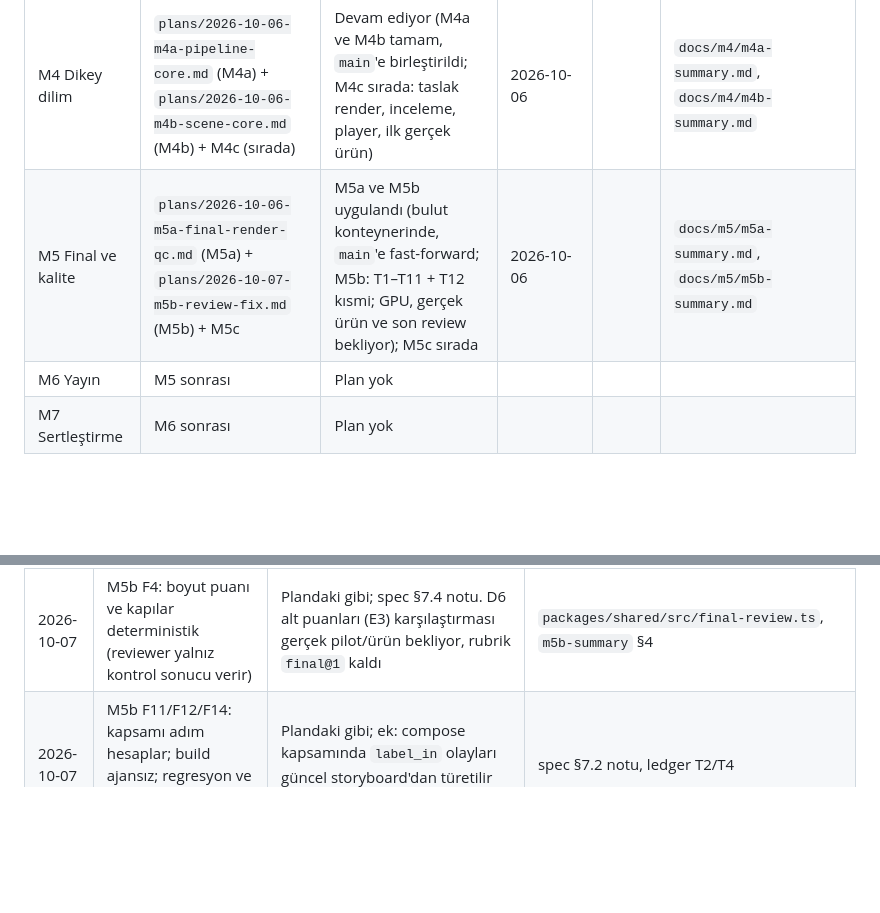
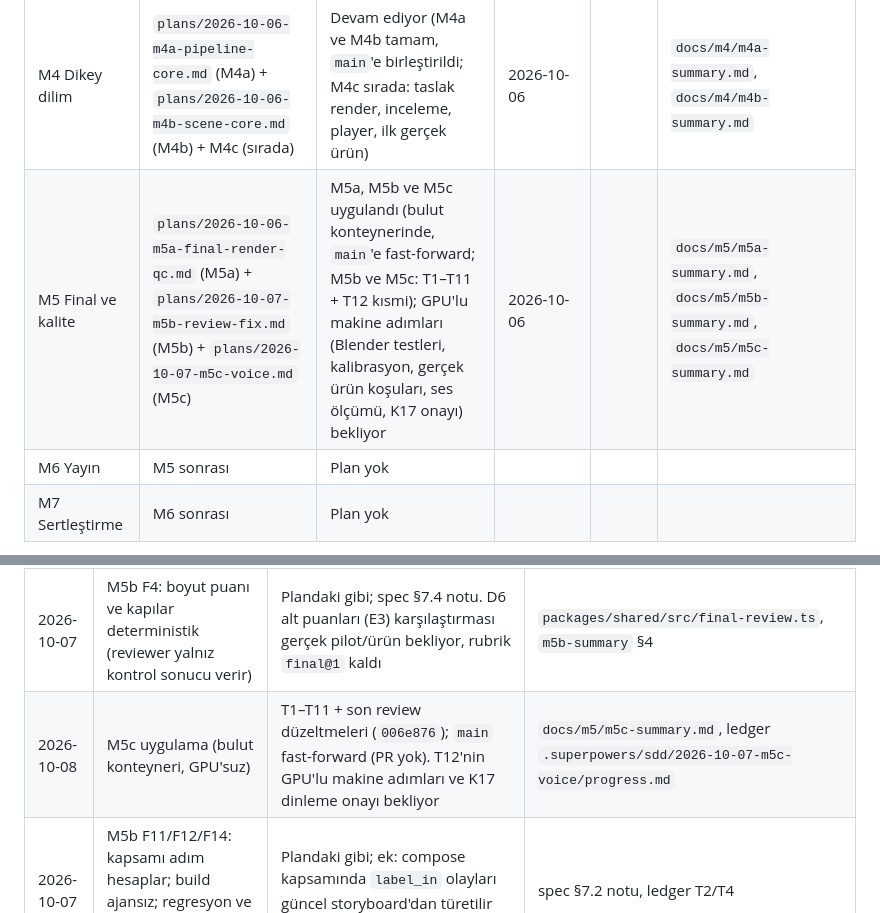
Before and after one commit to Spawnfile/VideoGen, a Markdown page: docs/superpowers/checklist.md, 2 parts joined by grey strips. Rendered like a GitHub page; blank space fills up the shorter version.

```diff
--- a/docs/superpowers/checklist.md
+++ b/docs/superpowers/checklist.md
@@ -11,7 +11,7 @@
 | M2 İskelet | `plans/2026-10-06-m2-skeleton.md` | Tamamlandı | 2026-10-06 | 2026-10-06 | `docs/m2/report.md` |
 | M3 Canlı agent katmanı | `plans/2026-10-06-m3a-agent-runtime.md` (M3a) + `plans/2026-10-06-m3b-live-ui.md` (M3b) | Tamamlandı | 2026-10-06 | 2026-10-06 | `docs/m3/report.md` |
 | M4 Dikey dilim | `plans/2026-10-06-m4a-pipeline-core.md` (M4a) + `plans/2026-10-06-m4b-scene-core.md` (M4b) + M4c (sırada) | Devam ediyor (M4a ve M4b tamam, `main`'e birleştirildi; M4c sırada: taslak render, inceleme, player, ilk gerçek ürün) | 2026-10-06 | | `docs/m4/m4a-summary.md`, `docs/m4/m4b-summary.md` |
-| M5 Final ve kalite | `plans/2026-10-06-m5a-final-render-qc.md` (M5a) + `plans/2026-10-07-m5b-review-fix.md` (M5b) + M5c | M5a ve M5b uygulandı (bulut konteynerinde, `main`'e fast-forward; M5b: T1–T11 + T12 kısmi; GPU, gerçek ürün ve son review bekliyor); M5c sırada | 2026-10-06 | | `docs/m5/m5a-summary.md`, `docs/m5/m5b-summary.md` |
+| M5 Final ve kalite | `plans/2026-10-06-m5a-final-render-qc.md` (M5a) + `plans/2026-10-07-m5b-review-fix.md` (M5b) + `plans/2026-10-07-m5c-voice.md` (M5c) | M5a, M5b ve M5c uygulandı (bulut konteynerinde, `main`'e fast-forward; M5b ve M5c: T1–T11 + T12 kısmi); GPU'lu makine adımları (Blender testleri, kalibrasyon, gerçek ürün koşuları, ses ölçümü, K17 onayı) bekliyor | 2026-10-06 | | `docs/m5/m5a-summary.md`, `docs/m5/m5b-summary.md`, `docs/m5/m5c-summary.md` |
 | M6 Yayın | M5 sonrası | Plan yok | | | |
 | M7 Sertleştirme | M6 sonrası | Plan yok | | | |
 
@@ -146,6 +146,7 @@
 | 2026-10-07 | M5b uygulama (bulut konteyneri, GPU'suz; alt ajanlar sonnet, kullanıcı: Fable ve opus alt ajan yok) | T1–T11 uygulandı (11 commit, her görevde spec + kalite review'u); `npm test` 399, smoke 19/13, M5b ekranları 2; `main` kullanıcı isteğiyle **fast-forward** (PR yok) | `docs/m5/m5b-summary.md`, ledger `.superpowers/sdd/2026-10-07-m5b-review-fix/progress.md` |
 | 2026-10-07 | M5b T12 (kullanıcı kararları) | Tam doğrulama ayrı adım olarak koşulmadı (kanıt görev başına; `test:render` suiti ve `test:blender` koşulmadı); pilot kalibrasyonu, Blender testleri ve gerçek ürün koşusu GPU'lu makinede bekliyor; **son bağımsız review atlandı** | `docs/m5/real-check.md` M5b bekleyenleri |
 | 2026-10-07 | M5b F4: boyut puanı ve kapılar deterministik (reviewer yalnız kontrol sonucu verir) | Plandaki gibi; spec §7.4 notu. D6 alt puanları (E3) karşılaştırması gerçek pilot/ürün bekliyor, rubrik `final@1` kaldı | `packages/shared/src/final-review.ts`, `m5b-summary` §4 |
+| 2026-10-08 | M5c uygulama (bulut konteyneri, GPU'suz) | T1–T11 + son review düzeltmeleri (`006e876`); `main` fast-forward (PR yok). T12'nin GPU'lu makine adımları ve K17 dinleme onayı bekliyor | `docs/m5/m5c-summary.md`, ledger `.superpowers/sdd/2026-10-07-m5c-voice/progress.md` |
 | 2026-10-07 | M5b F11/F12/F14: kapsamı adım hesaplar; build ajansız; regresyon ve salınım yalnız izlenen kontrollerde | Plandaki gibi; ek: compose kapsamında `label_in` olayları güncel storyboard'dan türetilir (T2 Critical) | spec §7.2 notu, ledger T2/T4 |
 | 2026-10-07 | M5b F16: M10 reddedildi; F21: `rötuş` uçtan uca testi `test:render`'a taşındı (`npm test` 6,8 → 5,9 dk) | `npm test` 399 (plan 400), `test:render` Blender'sız 6 | ledger T9 |
 | 2026-10-07 | M5b T9 bulgusu: müziksiz ürün D6'da düşer, fixer ses spec'i yazamaz → `needs_human` | Bilinçli sınır; çözüm izinli müzik ya da M5c `AudioPlan` | `m5b-summary` §9–§10 |
```
Also changed, not shown: docs/m5/m5c-summary.md (added, +59 -0 lines).
